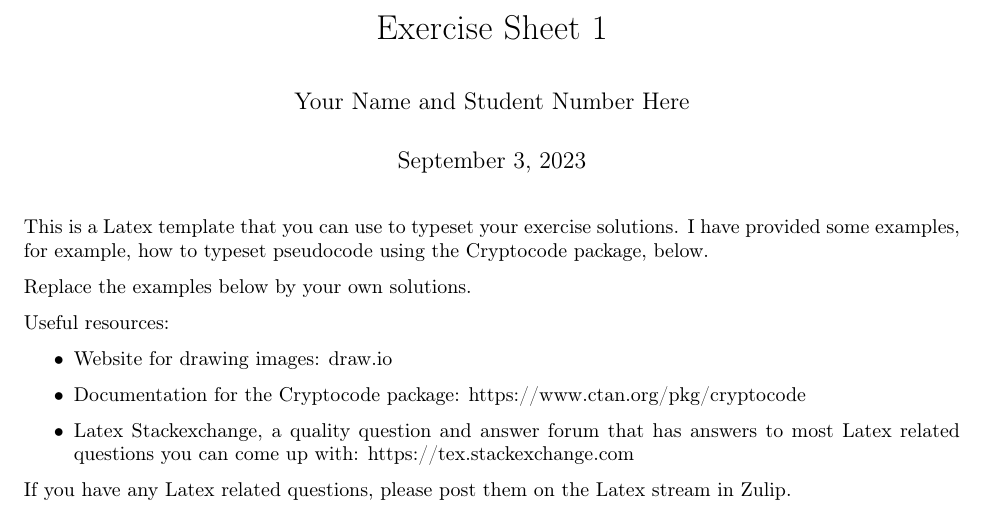
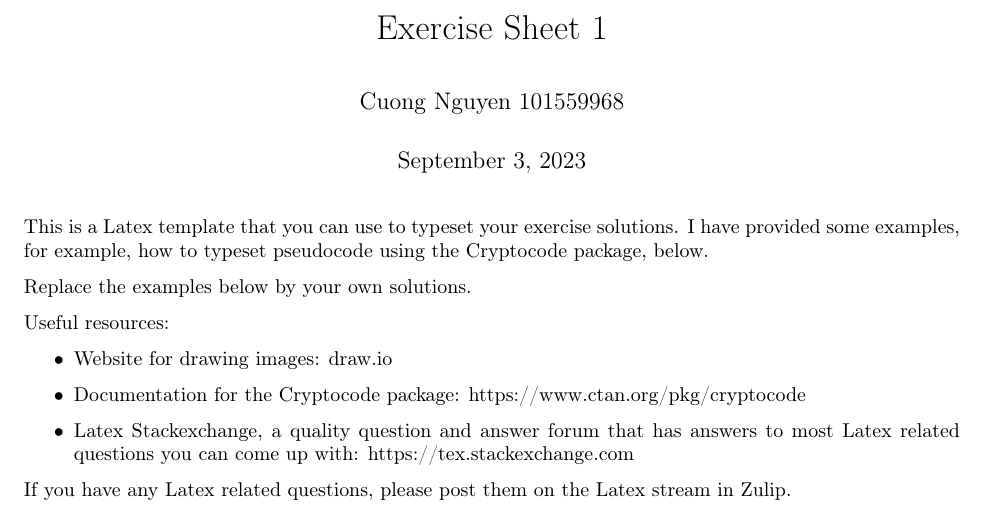
Before and after one commit to ancuongnguyen07/Cryptography-D, a LaTeX document (template/answer_sheet.tex): part of page 1 of 2, cut so that both start at the same text. Compiled offline with pdfLaTeX.

Commit message:
Set up template and stater script

```diff
--- a/template/latex_template.tex
+++ b/template/answer_sheet.tex
@@ -18,7 +18,7 @@
 
 % feel free to add packages you need
 
-\author{Your Name and Student Number Here}
+\author{Cuong Nguyen 101559968}
 \title{Exercise Sheet 1}
 
 \begin{document}
```
Also changed, not shown: template/Makefile, 2 other files.
